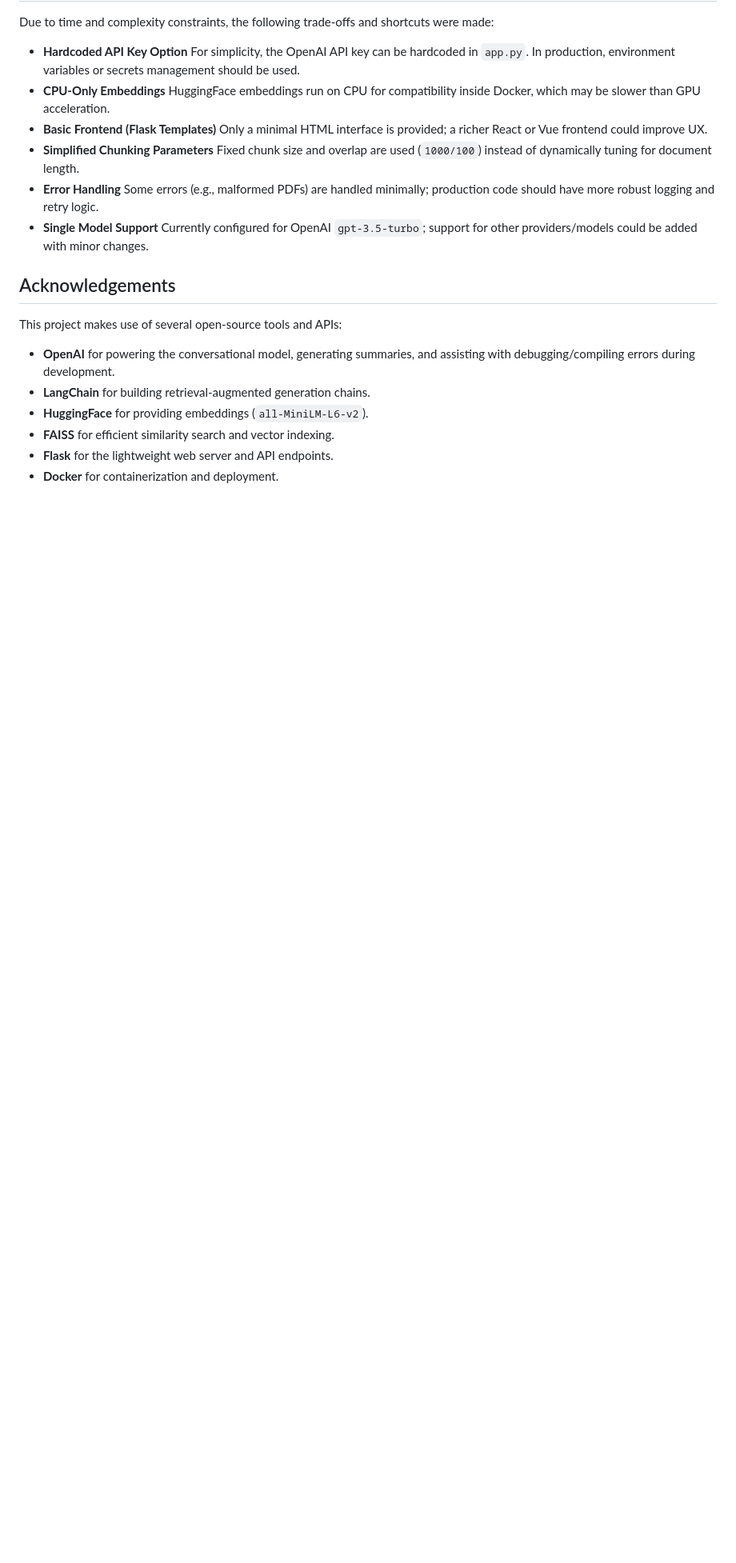
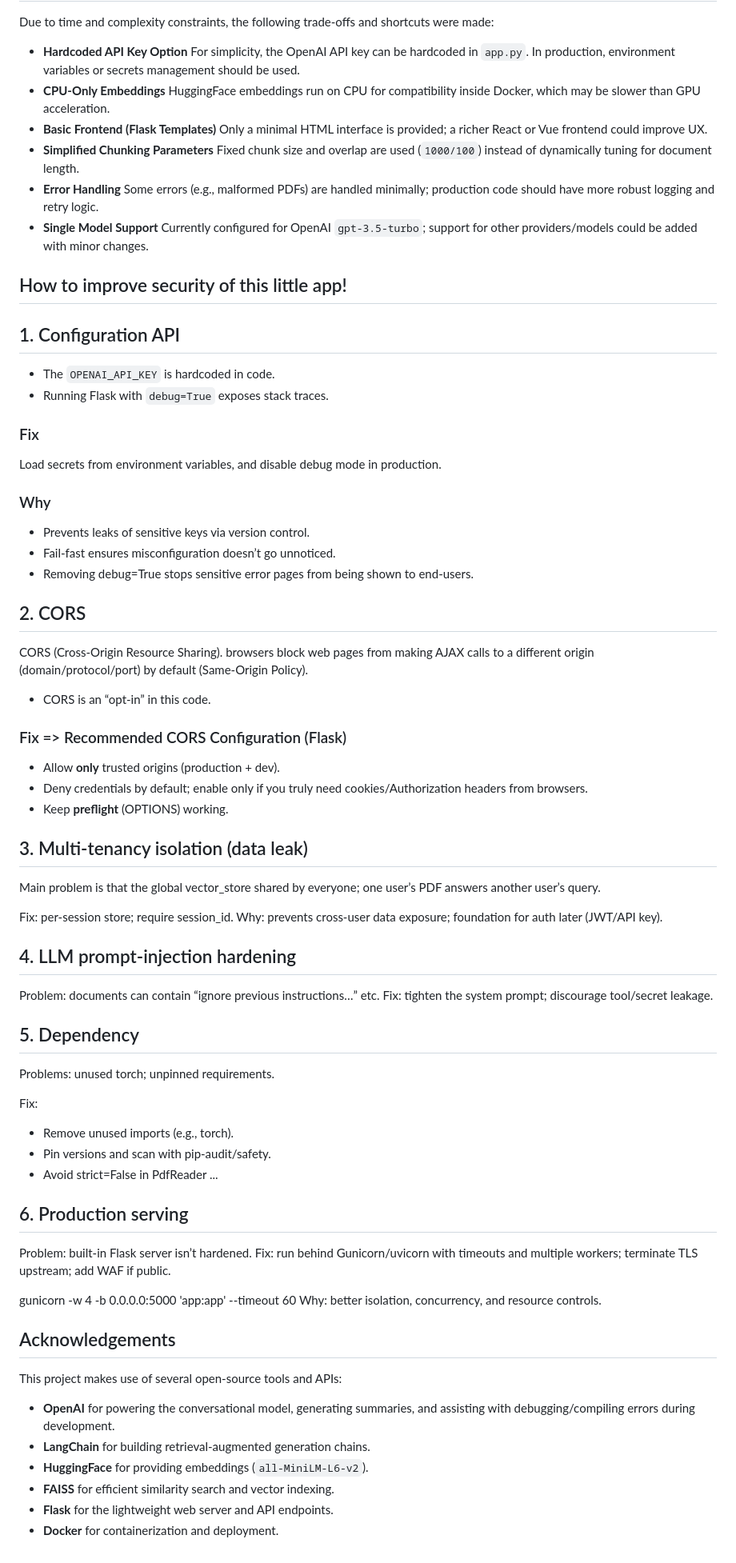
Before and after one commit to MirunaClinciu/PDF-Q-A-Chatbot, a Markdown page: README.md, the part around the change. Shown at 80% size. GitHub-like rendering; blank space fills up the shorter version.

```diff
--- a/README.md
+++ b/README.md
@@ -78,6 +78,54 @@ This project implements a <strong>PDF chatbot</strong> that allows users to uplo
   <li><strong>Single Model Support</strong> Currently configured for OpenAI <code>gpt-3.5-turbo</code>; support for other providers/models could be added with minor changes.</li>
 </ul>
 
+<h2>How to improve security of this little app!</h2>
+
+## 1. Configuration API
+- The `OPENAI_API_KEY` is hardcoded in code.
+- Running Flask with `debug=True` exposes stack traces.
+### Fix
+Load secrets from environment variables, and disable debug mode in production.
+### Why
+- Prevents leaks of sensitive keys via version control.
+- Fail-fast ensures misconfiguration doesn’t go unnoticed.
+- Removing debug=True stops sensitive error pages from being shown to end-users.
+
+## 2. CORS
+CORS (Cross-Origin Resource Sharing). browsers block web pages from making AJAX calls to a different origin (domain/protocol/port) by default (Same-Origin Policy).
+- CORS is an “opt-in” in this code.
+### Fix => Recommended CORS Configuration (Flask)
+- Allow **only** trusted origins (production + dev).
+- Deny credentials by default; enable only if you truly need cookies/Authorization headers from browsers.
+- Keep **preflight** (OPTIONS) working.
+
+## 3. Multi-tenancy isolation (data leak)
+ Main problem is that the global vector_store shared by everyone; one user’s PDF answers another user’s query.
+
+Fix: per-session store; require session_id.
+Why: prevents cross-user data exposure; foundation for auth later (JWT/API key).
+
+
+## 4. LLM prompt-injection hardening
+
+Problem: documents can contain “ignore previous instructions…” etc.
+Fix: tighten the system prompt; discourage tool/secret leakage.
+
+## 5. Dependency
+
+Problems: unused torch; unpinned requirements.
+
+Fix:
+- Remove unused imports (e.g., torch).
+- Pin versions and scan with pip-audit/safety.
+- Avoid strict=False in PdfReader ...
+
+## 6. Production serving
+
+Problem: built-in Flask server isn’t hardened.
+Fix: run behind Gunicorn/uvicorn with timeouts and multiple workers; terminate TLS upstream; add WAF if public.
+
+gunicorn -w 4 -b 0.0.0.0:5000 'app:app' --timeout 60
+Why: better isolation, concurrency, and resource controls.
 
 
 <h2>Acknowledgements</h2>
```
